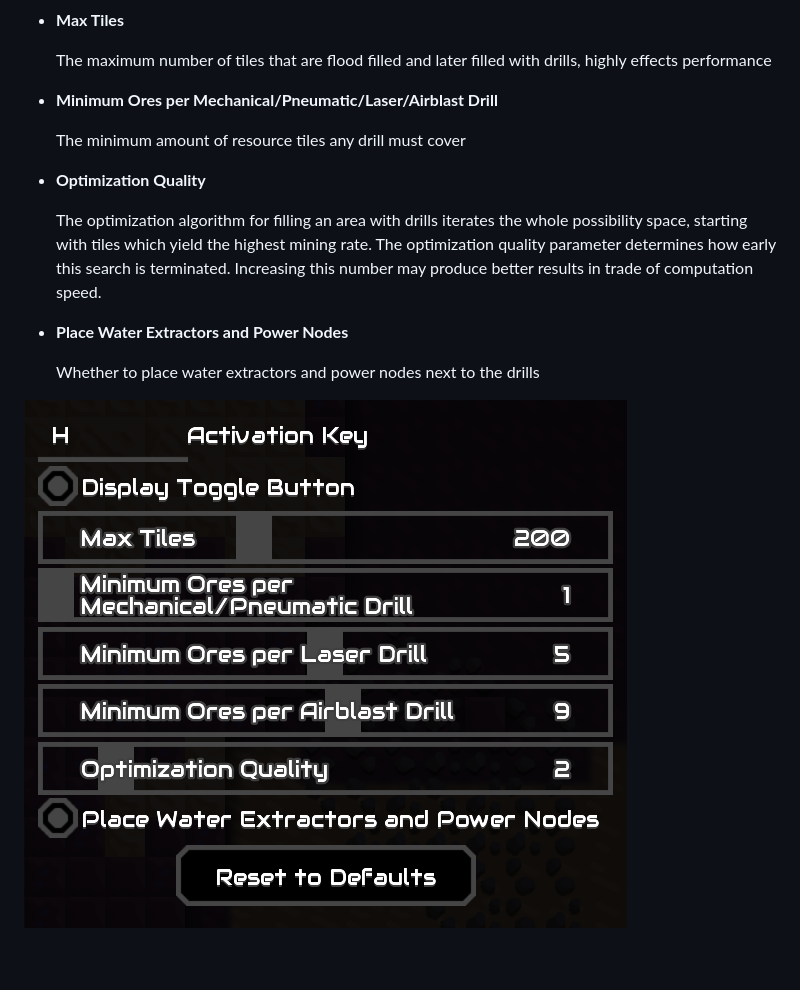
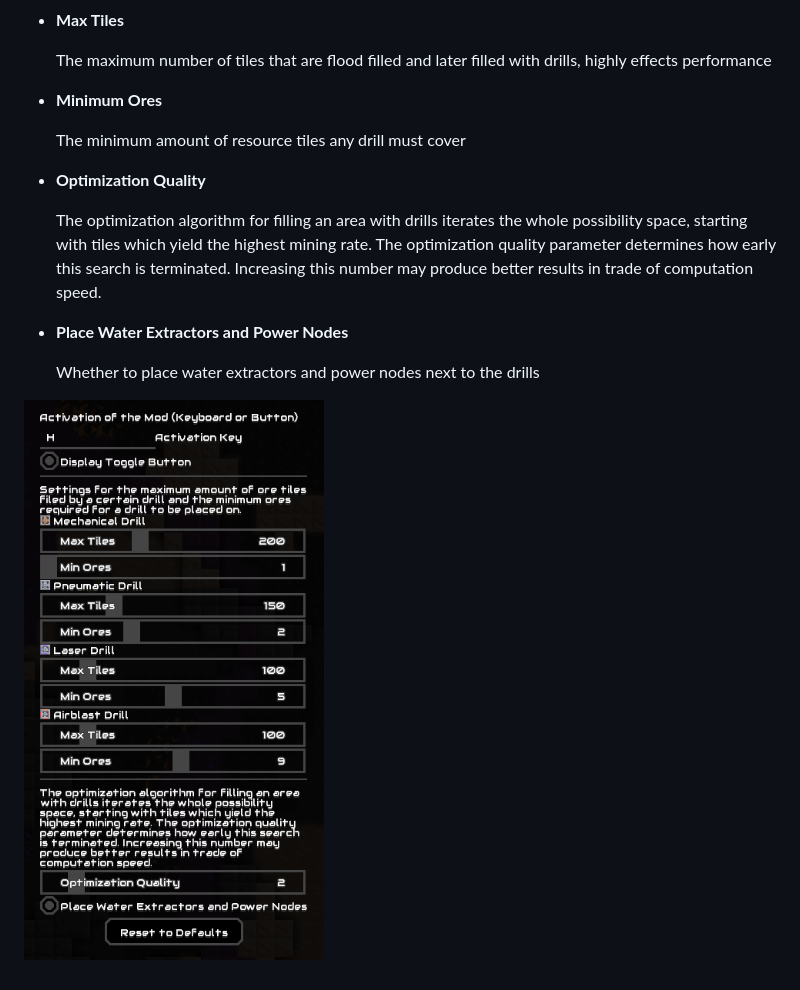
Before and after one commit to Pointifix/AutoDrill, a Markdown page: README.md, the part around the change. Drawn GitHub-style; pictures changed too: showcase/settings.png.

```diff
--- a/README.md
+++ b/README.md
@@ -33,7 +33,7 @@ The mod has several configuration options.
 
   The maximum number of tiles that are flood filled and later filled with drills, highly effects performance
 
-- **Minimum Ores per Mechanical/Pneumatic/Laser/Airblast Drill**
+- **Minimum Ores**
 
   The minimum amount of resource tiles any drill must cover
 
```
Also changed, not shown: assets/sprites/settings.png, 5 other files.
